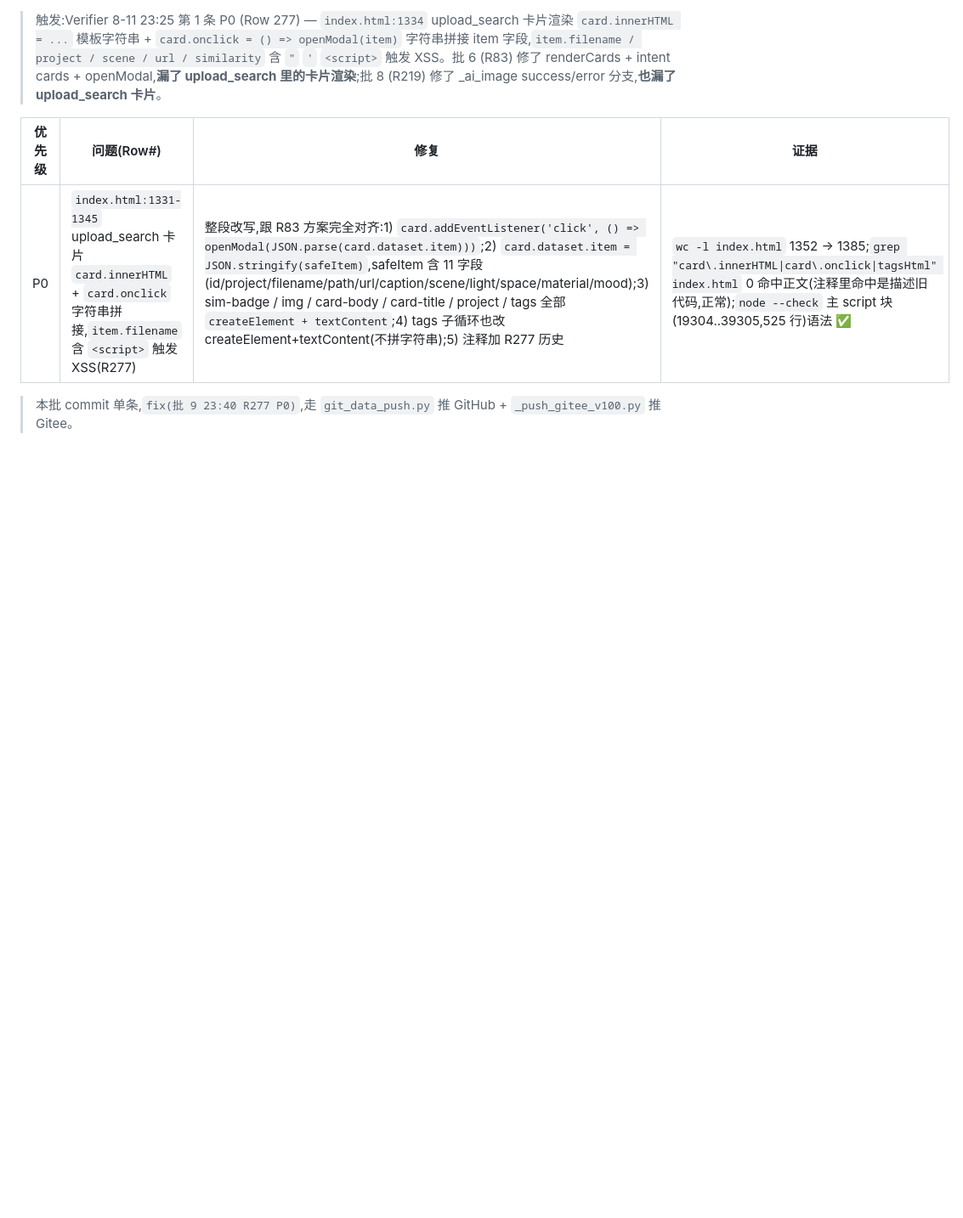
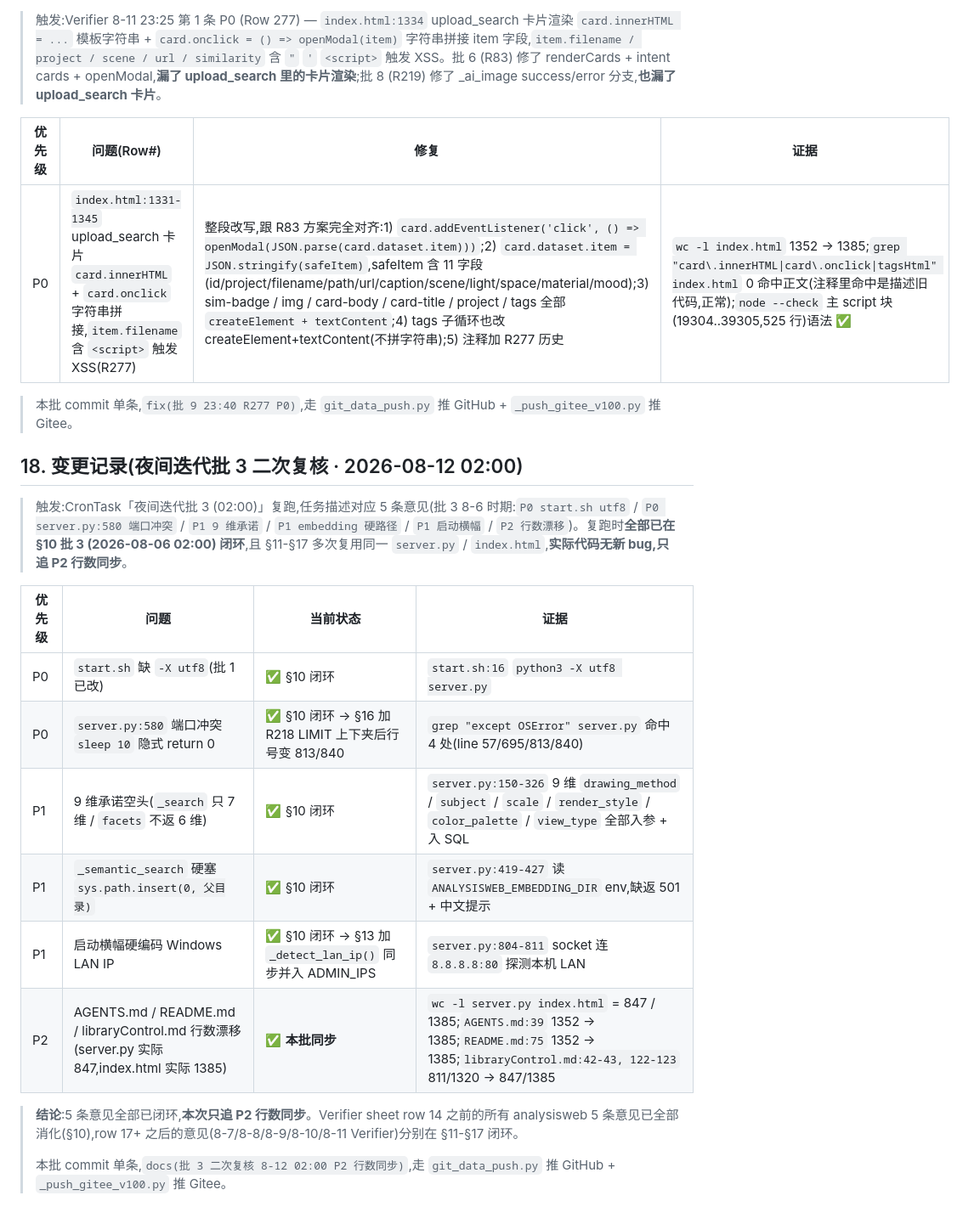
Before and after one commit to 1500385678/AnalysisWeb, a Markdown page: AGENTS.md, the part around one of its changes. Shown at 85% size. Rendered like a GitHub page; blank space fills up the shorter version.

Commit message:
docs(批 3 二次复核 8-12 02:00 P2 行数同步): 5 条意见全闭环,AGENTS.md §18 + README/libraryControl 行数 1352→1385 / 811→847

```diff
--- a/AGENTS.md
+++ b/AGENTS.md
@@ -262,3 +262,20 @@ $h = @{Authorization="Bearer $env:GH_TOKEN"}
 | P0 | `index.html:1331-1345` upload_search 卡片 `card.innerHTML` + `card.onclick` 字符串拼接,`item.filename` 含 `<script>` 触发 XSS(R277) | 整段改写,跟 R83 方案完全对齐:1) `card.addEventListener('click', () => openModal(JSON.parse(card.dataset.item)))`;2) `card.dataset.item = JSON.stringify(safeItem)`,safeItem 含 11 字段(id/project/filename/path/url/caption/scene/light/space/material/mood);3) sim-badge / img / card-body / card-title / project / tags 全部 `createElement + textContent`;4) tags 子循环也改 createElement+textContent(不拼字符串);5) 注释加 R277 历史 | `wc -l index.html` 1352 → 1385;`grep "card\.innerHTML\|card\.onclick\|tagsHtml" index.html` 0 命中正文(注释里命中是描述旧代码,正常);`node --check` 主 script 块(19304..39305,525 行)语法 ✅ |
 
 > 本批 commit 单条,`fix(批 9 23:40 R277 P0)`,走 `git_data_push.py` 推 GitHub + `_push_gitee_v100.py` 推 Gitee。
+
+## 18. 变更记录(夜间迭代批 3 二次复核 · 2026-08-12 02:00)
+
+> 触发:CronTask「夜间迭代批 3 (02:00)」复跑,任务描述对应 5 条意见(批 3 8-6 时期:`P0 start.sh utf8` / `P0 server.py:580 端口冲突` / `P1 9 维承诺` / `P1 embedding 硬路径` / `P1 启动横幅` / `P2 行数漂移`)。复跑时**全部已在 §10 批 3 (2026-08-06 02:00) 闭环**,且 §11-§17 多次复用同一 `server.py` / `index.html`,**实际代码无新 bug,只追 P2 行数同步**。
+
+| 优先级 | 问题 | 当前状态 | 证据 |
+|---|---|---|---|
+| P0 | `start.sh` 缺 `-X utf8`(批 1 已改) | ✅ §10 闭环 | `start.sh:16` `python3 -X utf8 server.py` |
+| P0 | `server.py:580` 端口冲突 `sleep 10` 隐式 return 0 | ✅ §10 闭环 → §16 加 R218 LIMIT 上下夹后行号变 813/840 | `grep "except OSError" server.py` 命中 4 处(line 57/695/813/840) |
+| P1 | 9 维承诺空头(`_search` 只 7 维 / `facets` 不返 6 维) | ✅ §10 闭环 | `server.py:150-326` 9 维 `drawing_method` / `subject` / `scale` / `render_style` / `color_palette` / `view_type` 全部入参 + 入 SQL |
+| P1 | `_semantic_search` 硬塞 `sys.path.insert(0, 父目录)` | ✅ §10 闭环 | `server.py:419-427` 读 `ANALYSISWEB_EMBEDDING_DIR` env,缺返 501 + 中文提示 |
+| P1 | 启动横幅硬编码 Windows LAN IP | ✅ §10 闭环 → §13 加 `_detect_lan_ip()` 同步并入 ADMIN_IPS | `server.py:804-811` socket 连 `8.8.8.8:80` 探测本机 LAN |
+| P2 | AGENTS.md / README.md / libraryControl.md 行数漂移(server.py 实际 847,index.html 实际 1385) | ✅ **本批同步** | `wc -l server.py index.html` = 847 / 1385;`AGENTS.md:39` 1352 → 1385;`README.md:75` 1352 → 1385;`libraryControl.md:42-43, 122-123` 811/1320 → 847/1385 |
+
+> **结论**:5 条意见全部已闭环,**本次只追 P2 行数同步**。Verifier sheet row 14 之前的所有 analysisweb 5 条意见已全部消化(§10),row 17+ 之后的意见(8-7/8-8/8-9/8-10/8-11 Verifier)分别在 §11-§17 闭环。
+>
+> 本批 commit 单条,`docs(批 3 二次复核 8-12 02:00 P2 行数同步)`,走 `git_data_push.py` 推 GitHub + `_push_gitee_v100.py` 推 Gitee。
```
Also changed, not shown: other parts of AGENTS.md (+1 -1 lines), README.md (+1 -1 lines), libraryControl.md (+4 -4 lines).
